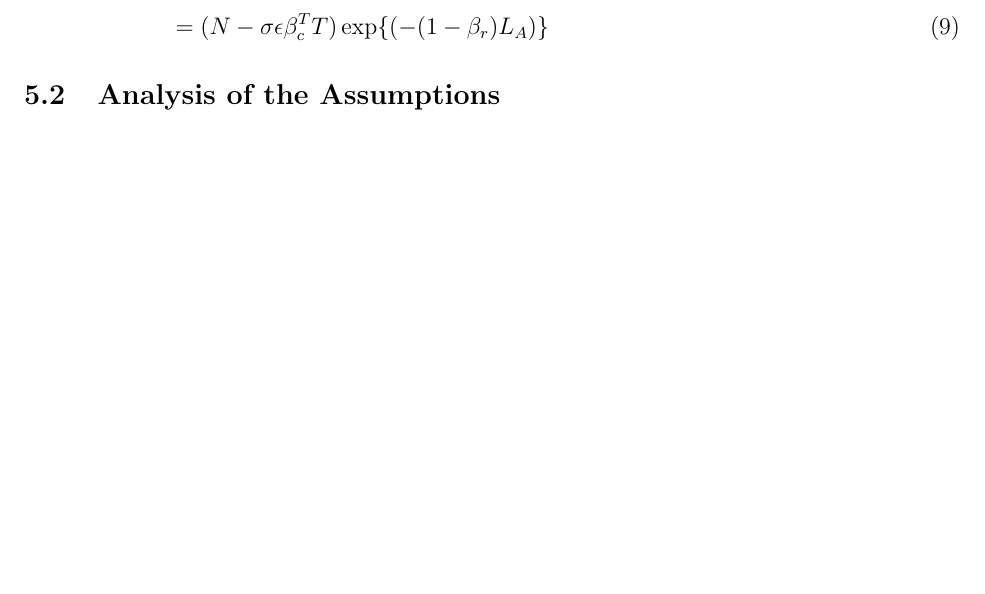
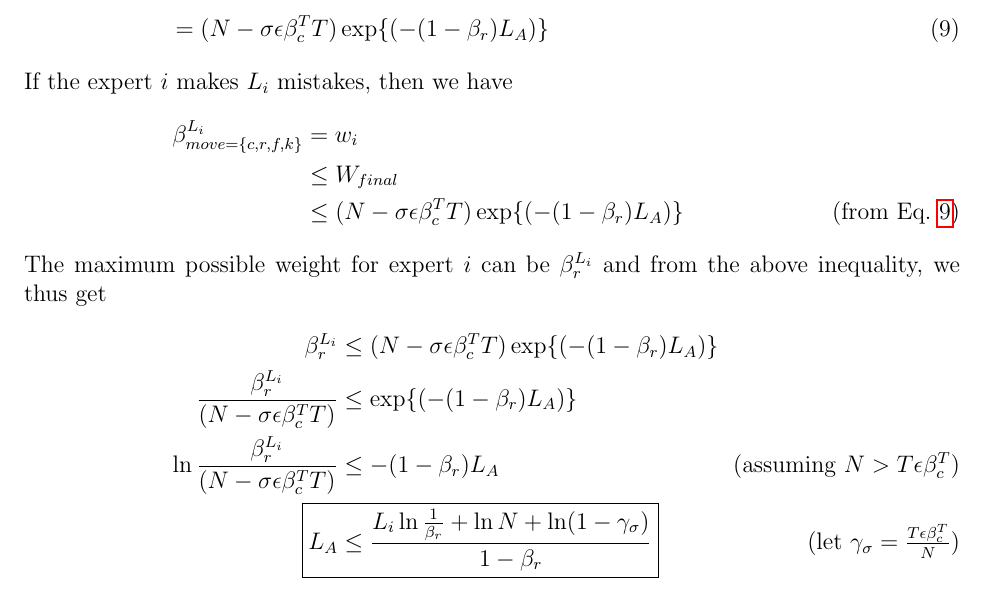
Before and after one commit to yihsien/H2HPoker, a LaTeX document (paper/report.tex): part of page 4 of 4 before the commit and part of page 4 of 5 after it, cut so that both start at the same text, the shorter picture padded with empty space. Compiled offline with pdfLaTeX.

Commit message:
L_A bound computed

```diff
--- a/paper/report.tex
+++ b/paper/report.tex
@@ -151,7 +151,22 @@ W_{final} &\leq N\exp{\left(-(1-\beta_r)L_A\right)} - \sigma\epsilon\beta_c^T\Su
 &= (N - \sigma\epsilon\beta_c^TT)\exp\{\left(-(1-\beta_r)L_A\right)\}
 \label{eq:w-final}
 \end{align}
-\noindent
+\noindent If the expert $i$ makes $L_i$ mistakes, then we have
+\begin{align*}
+\beta_{move=\{c,r,f,k\}}^{L_i} &= w_i\\
+&\leq W_{final}\\
+&\leq (N - \sigma\epsilon\beta_c^TT)\exp\{\left(-(1-\beta_r)L_A\right)\}\tag{from Eq.~\ref{eq:w-final}}
+\end{align*}
+\noindent The maximum possible weight for expert $i$ can be $\beta_r^{L_i}$ and from the above inequality, we thus get
+\begin{align*}
+\beta_{r}^{L_i} &\leq (N - \sigma\epsilon\beta_c^TT)\exp\{\left(-(1-\beta_r)L_A\right)\}\\
+\frac{\beta_{r}^{L_i}}{(N - \sigma\epsilon\beta_c^TT)} &\leq \exp\{\left(-(1-\beta_r)L_A\right)\}\\
+\ln\frac{\beta_{r}^{L_i}}{(N - \sigma\epsilon\beta_c^TT)} &\leq -(1-\beta_r)L_A\tag{assuming $N > T\epsilon\beta_c^T$}\\
+\alignedbox{L_A}{\leq \frac{L_i\ln\frac{1}{\beta_r}+\ln N + \ln(1-\gamma_{\sigma})}{1-\beta_r}}\tag{let $\gamma_{\sigma}=\frac{T\epsilon\beta_c^T}{N}$}
+\end{align*}
+
+
+
 
 \subsection{Analysis of the Assumptions}
 
```
